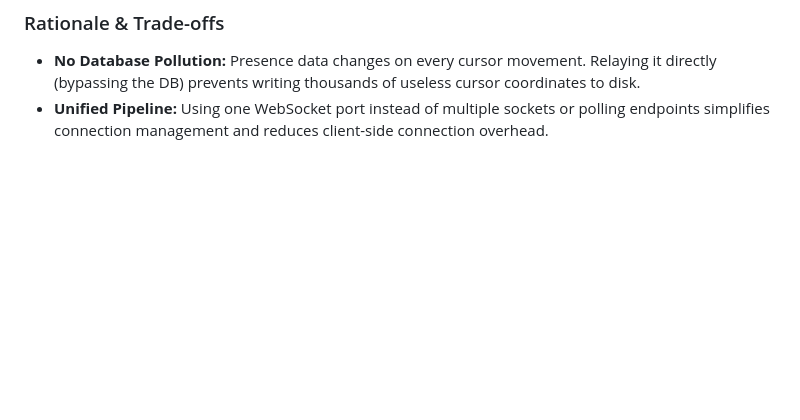
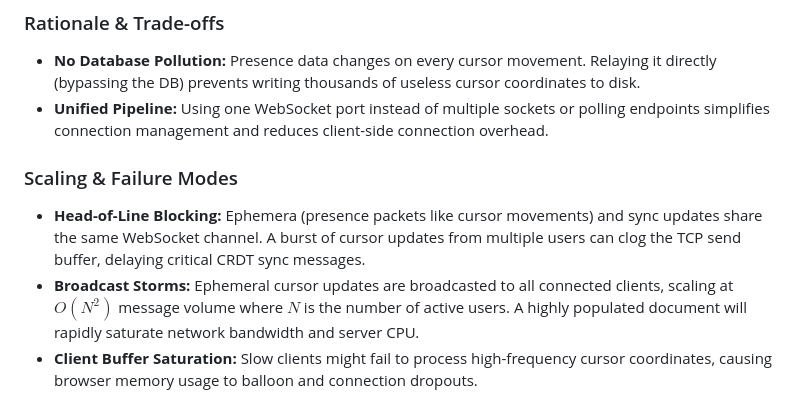
Before and after one commit to ace-ify/Realtime-Collaborative-Platform, a Markdown page: docs/decisions.md, the part around one of its changes. Drawn GitHub-style; blank space fills up the shorter version.

```diff
--- a/docs/decisions.md
+++ b/docs/decisions.md
@@ -70,3 +85,8 @@ We designed a lightweight **Byte-Framing Protocol** where every WebSocket messag
 ### Rationale & Trade-offs
 * **No Database Pollution:** Presence data changes on every cursor movement. Relaying it directly (bypassing the DB) prevents writing thousands of useless cursor coordinates to disk.
 * **Unified Pipeline:** Using one WebSocket port instead of multiple sockets or polling endpoints simplifies connection management and reduces client-side connection overhead.
+
+### Scaling & Failure Modes
+* **Head-of-Line Blocking:** Ephemera (presence packets like cursor movements) and sync updates share the same WebSocket channel. A burst of cursor updates from multiple users can clog the TCP send buffer, delaying critical CRDT sync messages.
+* **Broadcast Storms:** Ephemeral cursor updates are broadcasted to all connected clients, scaling at $O(N^2)$ message volume where $N$ is the number of active users. A highly populated document will rapidly saturate network bandwidth and server CPU.
+* **Client Buffer Saturation:** Slow clients might fail to process high-frequency cursor coordinates, causing browser memory usage to balloon and connection dropouts.
```
Also changed, not shown: other parts of docs/decisions.md (+15 -0 lines).
